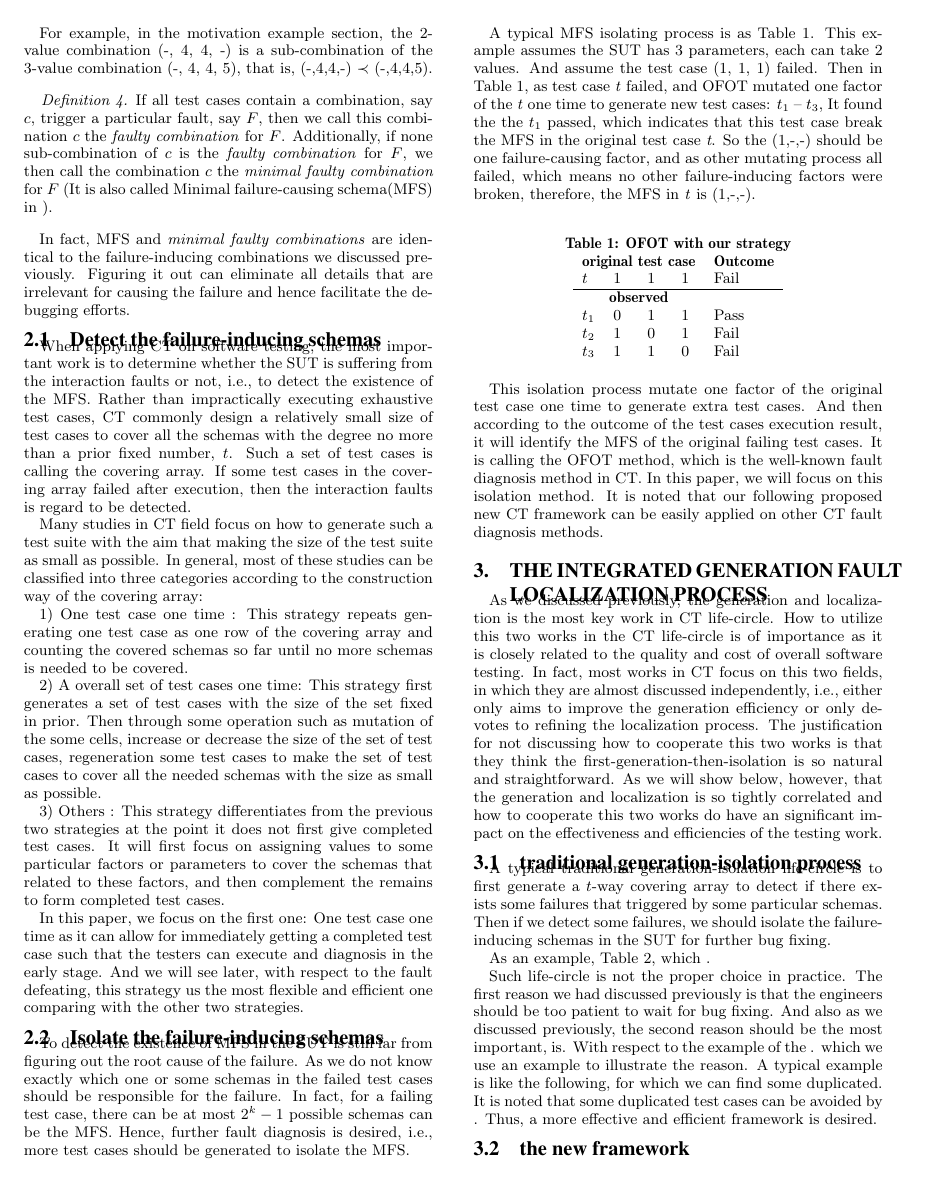
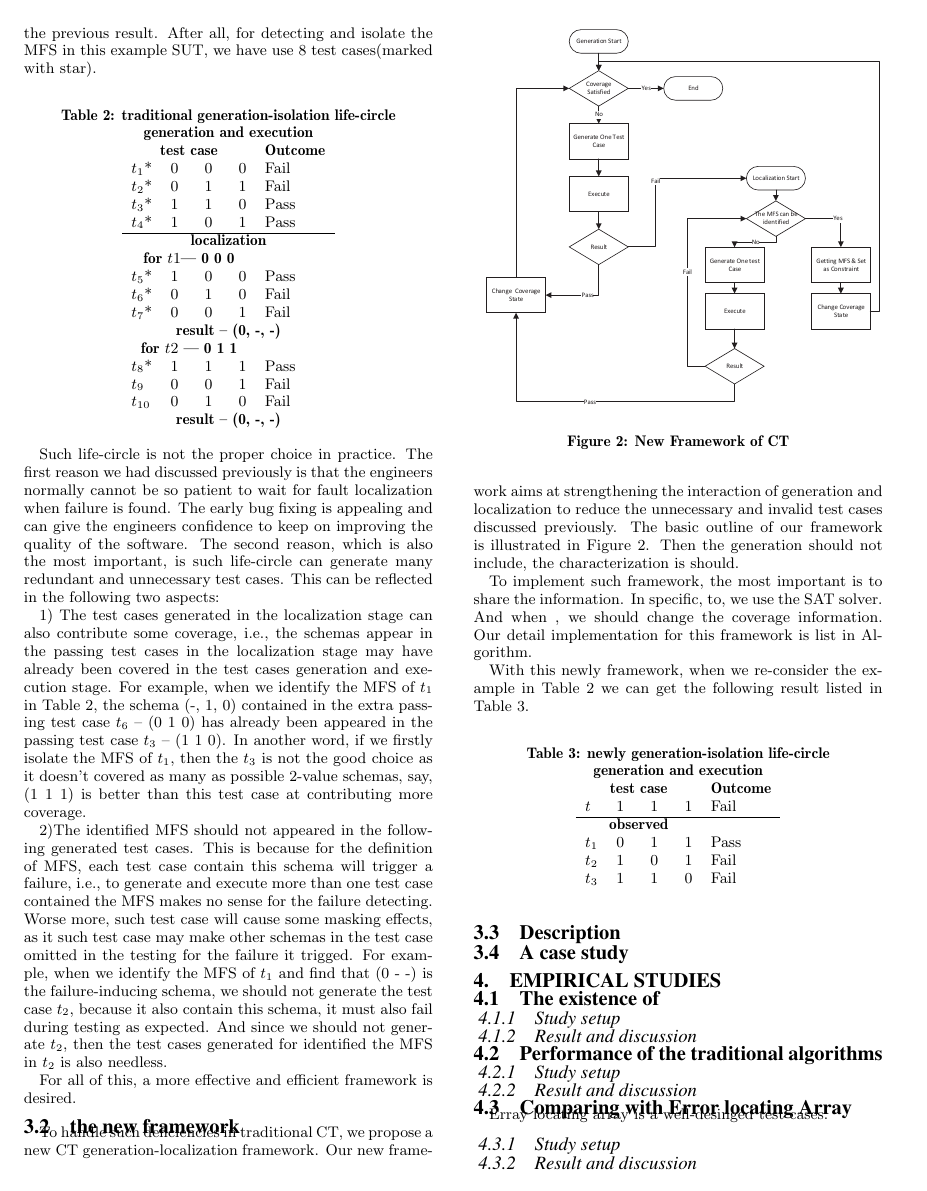
Before and after one commit to niuxintao/error-driven-array, a LaTeX paper (ErrorLocatingDrivenArray.tex): page 3 of 4 before the commit and page 4 of 5 after it. Compiled offline with pdfLaTeX.

Commit message:
22.00.8.28

```diff
--- a/ErrorLocatingDrivenArray.tex
+++ b/ErrorLocatingDrivenArray.tex
@@ -341,7 +341,7 @@ As we discussed previously, the generation and localization is the most key work
 \subsection{traditional generation-isolation process}
 A typical traditional generation-isolation life-circle is to first generate a $t$-way covering array to detect if there exists some failures that triggered by some particular schemas. Then if we detect some failures, we should isolate the failure-inducing schemas in the SUT for further bug fixing.
 
-As an example, Table \ref{tradition-gi}, which .
+As an example, Table \ref{tradition-gi}, which illustrate the process of testing the System with 3 parameters and each parameter has two values. It first generated and executed the 2-way covering array ($t_{1}$ -- $t_{4}$). And after finding that $t_{1}$ and $t_{2}$ fails during testing, it then respectively isolate the MFS in the $t_{1}$ and $t_{2}$. For the $t_{1}$, it uses OFOT method generates three additional test cases ($t_{5}$ -- $t_{7}$), and identified the MFS of $t_{1}$ is (0, - , -) as only when changing the first factor of $t_{1}$ it will pass. Then it will do the same thing to $t_{2}$, and found that (0, -, -) is also the MFS of $t_{2}$. It must be noted that, when isolating the MFS of $t_{2}$, the generated extra test cases $t_{9}$ and $t_{10}$ has appeared before, so we can just reuse the previous result. After all, for detecting and isolate the MFS in this example SUT, we have use 8 test cases(marked with star).
 
 \begin{table}[h]
 \caption{traditional generation-isolation life-circle}
@@ -369,16 +369,24 @@ $t_{10}$ &\multicolumn{4}{l}{0  \ \ \ \  1 \ \ \ \  0 } & Fail \\
 \end{tabular}
 \end{table}
 
-Such life-circle is not the proper choice in practice. The first reason we had discussed previously is that the engineers should be too patient to wait for bug fixing. And also as we discussed previously, the second reason should be the most important, is. With respect to the example of the .
-which we use an example to illustrate the reason. A typical example is like the following,
-for which we can find some duplicated. It is noted that some duplicated test cases can be avoided by . Thus, a more effective and efficient framework is desired.
+Such life-circle is not the proper choice in practice. The first reason we had discussed previously is that the engineers normally cannot be so patient to wait for fault localization when failure is found. The early bug fixing is appealing and can give the engineers confidence to keep on improving the quality of the software. The second reason, which is also the most important, is such life-circle can generate many redundant and unnecessary test cases. This can be reflected in the following two aspects:
+
+1) The test cases generated in the localization stage can also contribute some coverage, i.e.,  the schemas appear in the passing test cases in the localization stage may have already been covered in the test cases generation and execution stage.  For example, when we identify the MFS of $t_{1}$ in Table \ref{tradition-gi}, the schema (-, 1, 0) contained in the extra passing test case $t_{6}$ -- (0 1 0) has already been appeared in the passing test case $t_{3}$ -- (1 1 0). In another word, if we firstly isolate the MFS of $t_{1}$, then the $t_{3}$ is not the good choice as it doesn't covered as many as possible 2-value schemas, say, (1 1 1) is better than this test case at contributing more coverage.
+
+2)The identified MFS should not appeared in the following generated test cases.  This is because for the definition of MFS, each test case contain this schema will trigger a failure, i.e., to generate and execute more than one test case contained the MFS makes no sense for the failure detecting. Worse more, such test case will cause some masking effects, as it such test case may make other schemas in the test case omitted in the testing for the failure it trigged.  For example, when we identify the MFS of $t_{1}$ and find that (0 - -) is the failure-inducing schema, we should not generate the test case $t_{2}$, because it also contain this schema, it must also fail during testing as expected. And since we should not generate $t_{2}$, then the test cases generated for identified the MFS in $t_{2}$ is also needless.
+
+For all of this, a more effective and efficient framework is desired.
 
 \subsection{the new framework}
-Our new framework is as illustrated.
+To handle such deficiencies in traditional CT, we propose a new CT generation-localization framework. Our new framework aims at strengthening the interaction of generation and localization to reduce the unnecessary and invalid test cases discussed previously. The basic outline of our framework is illustrated in Figure \ref{new-life}.
+\begin{figure}
+ \includegraphics[width=3.4in]{baicOutline.eps}
+\caption{New Framework of CT}
+\label{new-life}
+\end{figure}
+Then the generation should not include, the characterization is should.
 
-Then the generation should not include, the characterzation is should.
-
-To implement such framework, the most important is to share the inforamtion. In specific, to, we use the SAT solver. And when , we should change the coverage information. Our detail implementation for this framework is list in Alogirthm.
+To implement such framework, the most important is to share the information. In specific, to, we use the SAT solver. And when , we should change the coverage information. Our detail implementation for this framework is list in Algorithm.
 
 With this newly framework, when we re-consider the example in Table \ref{tradition-gi} we can get the following result listed in Table \ref{new-gi}.
 \begin{table}[h]
```
Also changed, not shown: ErrorLocatingDrivenArray.pdf, baicOutline.eps (added), 7 other files.
